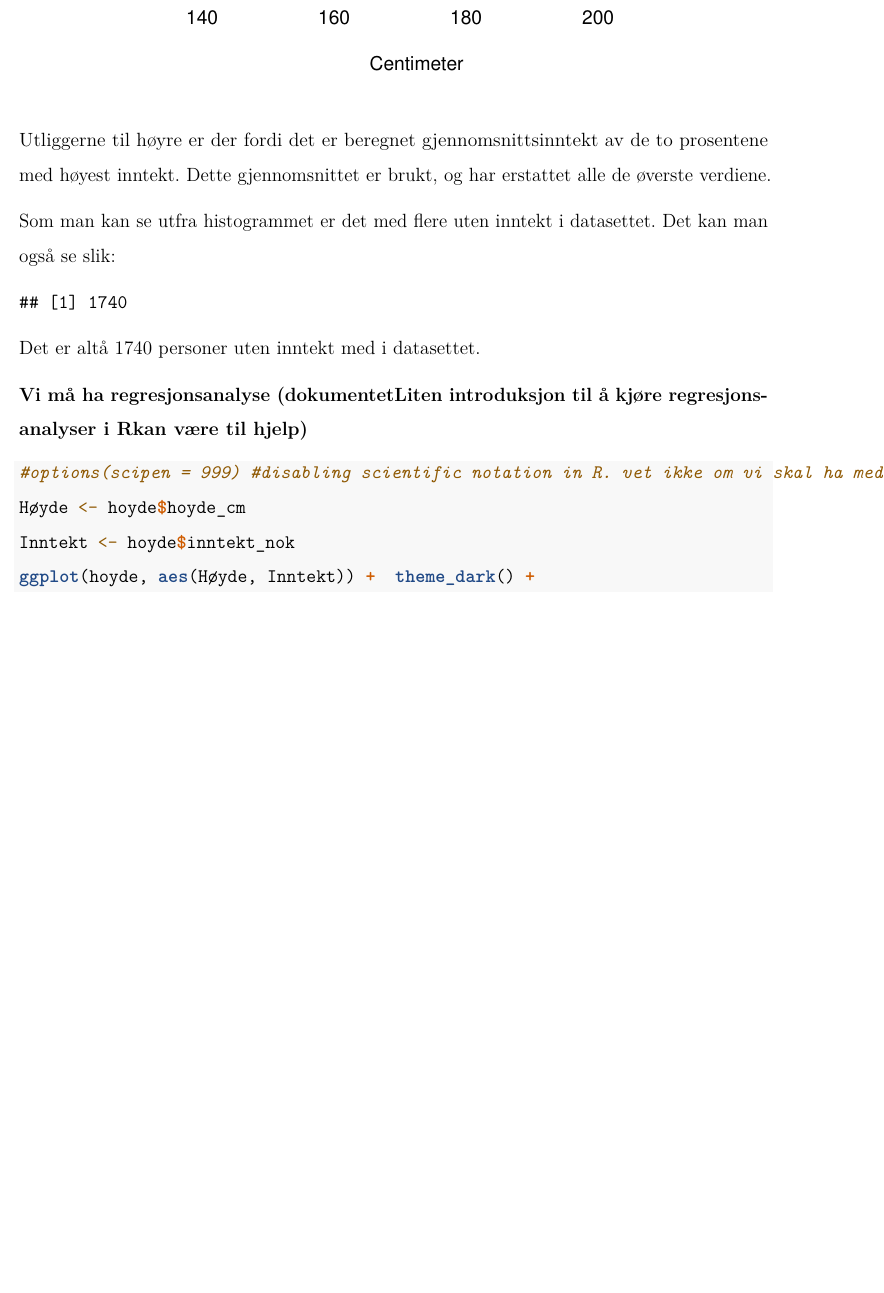
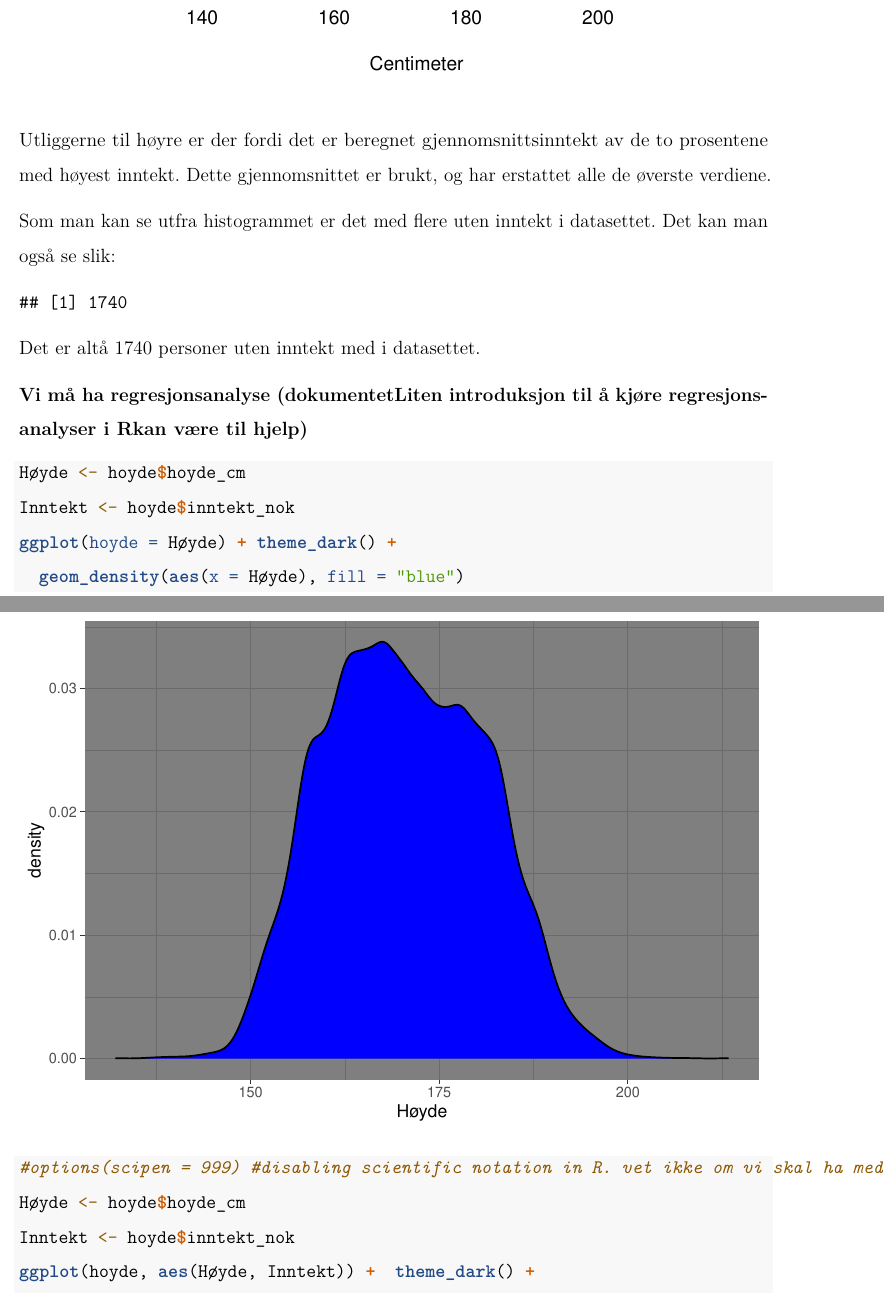
Before and after one commit to MarenSo/Innlevering-2, an R Markdown document (Innlevering 2.Rmd): part of page 5 of 9 before the commit and two parts of pages 5 and 6 of 10 after it, the two joined at a grey line, cut so that both start at the same text, the shorter picture padded with empty space. Rendered offline with R 4.5, knitr and Pandoc, then LaTeX, with nearby package versions.

Commit message:
added new graph

````diff
--- a/Innlevering 2.Rmd
+++ b/Innlevering 2.Rmd
@@ -100,6 +100,13 @@ sum(hoyde$inntekt_nok == 0)
 Det er altå 1740 personer uten inntekt med i datasettet.
 
 **Vi må ha regresjonsanalyse (dokumentetLiten introduksjon til å kjøre regresjonsanalyser i Rkan være til hjelp)**
+```{r eval=TRUE}
+Høyde <- hoyde$hoyde_cm
+Inntekt <- hoyde$inntekt_nok
+ggplot(hoyde = Høyde) + theme_dark() +
+  geom_density(aes(x = Høyde), fill = "blue")
+```
+
 
 ```{r eval=TRUE}
 #options(scipen = 999) #disabling scientific notation in R. vet ikke om vi skal ha med denne
````
Also changed, not shown: Innlevering 2.nb.html.
